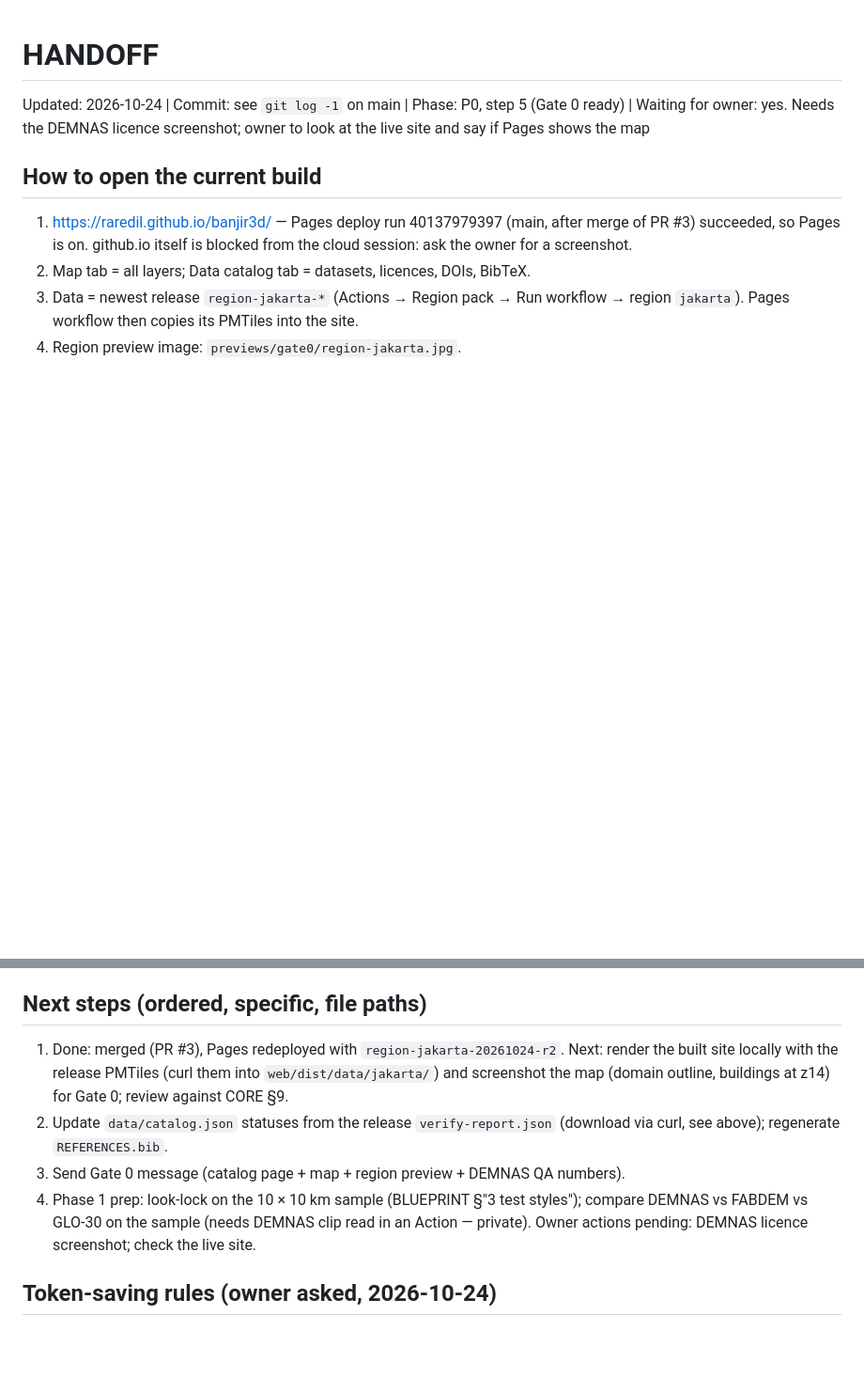
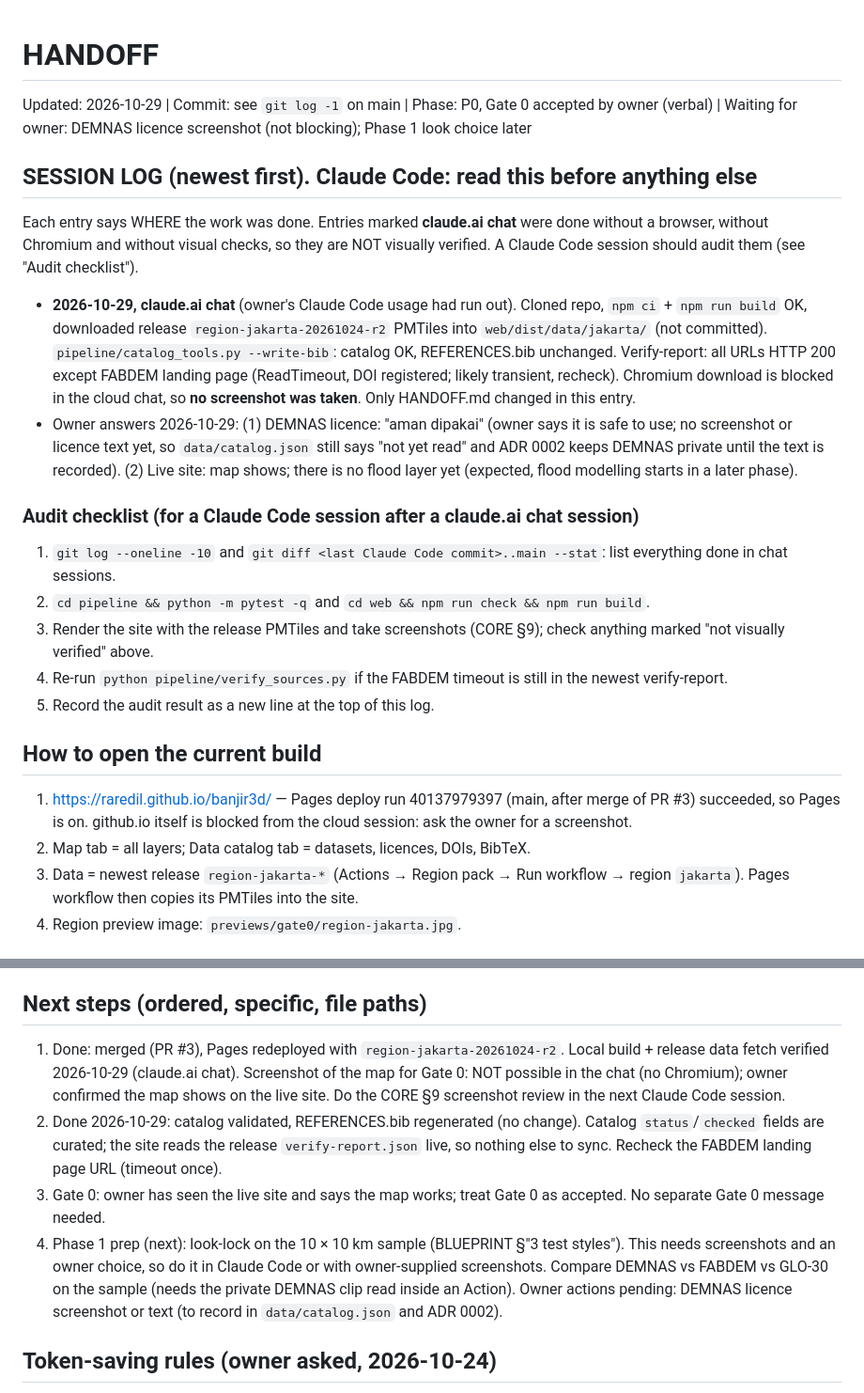
Before and after one commit to raredil/banjir3d, a Markdown page: HANDOFF.md, 2 parts joined by grey strips. Shown at 94% size. Rendered like a GitHub page; blank space fills up the shorter version.

Commit message:
HANDOFF: log claude.ai chat session, owner answers, audit checklist
Co-Authored-By: Claude Sonnet 5.5 <noreply@anthropic.com>
Claude-Session: https://claude.ai/code/session_01TPgtxaS3SDLVSh7FGUN7hc

```diff
--- a/HANDOFF.md
+++ b/HANDOFF.md
@@ -1,5 +1,17 @@
 # HANDOFF
-Updated: 2026-10-24 | Commit: see `git log -1` on main | Phase: P0, step 5 (Gate 0 ready) | Waiting for owner: yes. Needs the DEMNAS licence screenshot; owner to look at the live site and say if Pages shows the map
+Updated: 2026-10-29 | Commit: see `git log -1` on main | Phase: P0, Gate 0 accepted by owner (verbal) | Waiting for owner: DEMNAS licence screenshot (not blocking); Phase 1 look choice later
+
+## SESSION LOG (newest first). Claude Code: read this before anything else
+Each entry says WHERE the work was done. Entries marked **claude.ai chat** were done without a browser, without Chromium and without visual checks, so they are NOT visually verified. A Claude Code session should audit them (see "Audit checklist").
+- **2026-10-29, claude.ai chat** (owner's Claude Code usage had run out). Cloned repo, `npm ci` + `npm run build` OK, downloaded release `region-jakarta-20261024-r2` PMTiles into `web/dist/data/jakarta/` (not committed). `pipeline/catalog_tools.py --write-bib`: catalog OK, REFERENCES.bib unchanged. Verify-report: all URLs HTTP 200 except FABDEM landing page (ReadTimeout, DOI registered; likely transient, recheck). Chromium download is blocked in the cloud chat, so **no screenshot was taken**. Only HANDOFF.md changed in this entry.
+- Owner answers 2026-10-29: (1) DEMNAS licence: "aman dipakai" (owner says it is safe to use; no screenshot or licence text yet, so `data/catalog.json` still says "not yet read" and ADR 0002 keeps DEMNAS private until the text is recorded). (2) Live site: map shows; there is no flood layer yet (expected, flood modelling starts in a later phase).
+
+### Audit checklist (for a Claude Code session after a claude.ai chat session)
+1. `git log --oneline -10` and `git diff <last Claude Code commit>..main --stat`: list everything done in chat sessions.
+2. `cd pipeline && python -m pytest -q` and `cd web && npm run check && npm run build`.
+3. Render the site with the release PMTiles and take screenshots (CORE §9); check anything marked "not visually verified" above.
+4. Re-run `python pipeline/verify_sources.py` if the FABDEM timeout is still in the newest verify-report.
+5. Record the audit result as a new line at the top of this log.
 
 ## How to open the current build
 1. https://raredil.github.io/banjir3d/ — Pages deploy run 40137979397 (main, after merge of PR #3) succeeded, so Pages is on. github.io itself is blocked from the cloud session: ask the owner for a screenshot.
@@ -35,11 +47,11 @@ docs/adr/0005-region-jakarta-buffer.md. A5 done, A6 corrected+confirmed, A7 conf
 2026-10-23: npm audit 0, pip-audit clean, CSP, actions pinned by SHA, Dependabot. New: osmium-tool from Ubuntu apt in region-pack water job; Geofabrik download md5-checked. Open: DEMNAS licence. docs/SECURITY_LOG.md.
 
 ## Next steps (ordered, specific, file paths)
-1. Done: merged (PR #3), Pages redeployed with `region-jakarta-20261024-r2`. Next: render the built site locally with the release PMTiles (curl them into `web/dist/data/jakarta/`) and screenshot the map (domain outline, buildings at z14) for Gate 0; review against CORE §9.
-2. Update `data/catalog.json` statuses from the release `verify-report.json` (download via curl, see above); regenerate `REFERENCES.bib`.
-3. Send Gate 0 message (catalog page + map + region preview + DEMNAS QA numbers).
-4. Phase 1 prep: look-lock on the 10 × 10 km sample (BLUEPRINT §"3 test styles"); compare DEMNAS vs FABDEM vs GLO-30 on the sample (needs DEMNAS clip read in an Action — private).
-Owner actions pending: DEMNAS licence screenshot; check the live site.
+1. Done: merged (PR #3), Pages redeployed with `region-jakarta-20261024-r2`. Local build + release data fetch verified 2026-10-29 (claude.ai chat). Screenshot of the map for Gate 0: NOT possible in the chat (no Chromium); owner confirmed the map shows on the live site. Do the CORE §9 screenshot review in the next Claude Code session.
+2. Done 2026-10-29: catalog validated, REFERENCES.bib regenerated (no change). Catalog `status`/`checked` fields are curated; the site reads the release `verify-report.json` live, so nothing else to sync. Recheck the FABDEM landing page URL (timeout once).
+3. Gate 0: owner has seen the live site and says the map works; treat Gate 0 as accepted. No separate Gate 0 message needed.
+4. Phase 1 prep (next): look-lock on the 10 × 10 km sample (BLUEPRINT §"3 test styles"). This needs screenshots and an owner choice, so do it in Claude Code or with owner-supplied screenshots. Compare DEMNAS vs FABDEM vs GLO-30 on the sample (needs the private DEMNAS clip read inside an Action).
+Owner actions pending: DEMNAS licence screenshot or text (to record in `data/catalog.json` and ADR 0002).
 
 ## Token-saving rules (owner asked, 2026-10-24)
 - Hand off at ~half context OR at every gate/merge point, whichever comes first.
```
